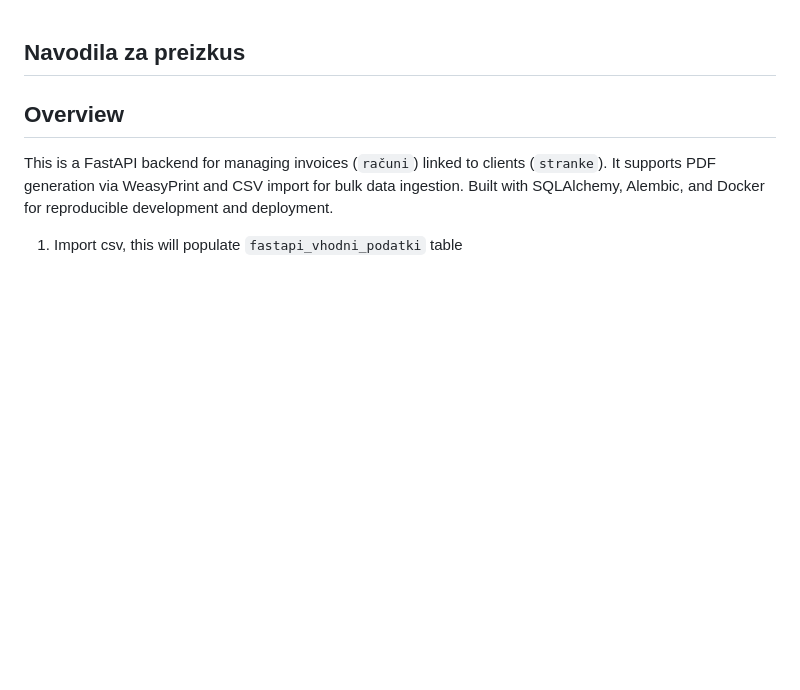
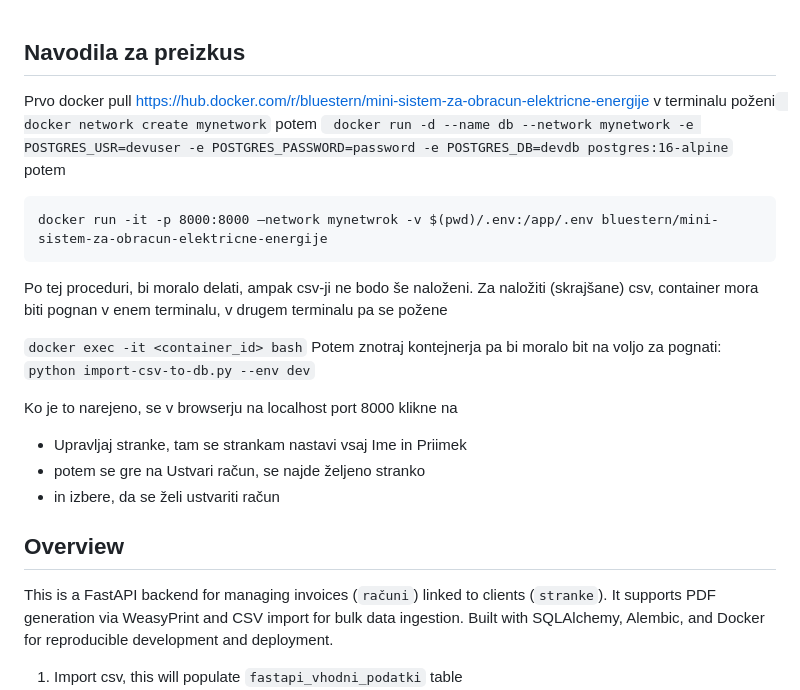
Before and after one commit to beaverDamDemo/python-fastapi-sample-naloga, a Markdown page: README.md, the part around the change printed below. Rendered like a GitHub page; blank space fills up the shorter version.

````diff
--- a/README.md
+++ b/README.md
@@ -1,4 +1,28 @@
 ## Navodila za preizkus
+
+Prvo docker pull https://hub.docker.com/r/bluestern/mini-sistem-za-obracun-elektricne-energije
+v terminalu poženi
+` docker network create mynetwork`
+potem
+` docker run -d --name db --network mynetwork -e POSTGRES_USR=devuser -e POSTGRES_PASSWORD=password -e POSTGRES_DB=devdb postgres:16-alpine`
+potem
+
+```
+docker run -it -p 8000:8000 —network mynetwrok -v $(pwd)/.env:/app/.env bluestern/mini-sistem-za-obracun-elektricne-energije
+```
+
+Po tej proceduri, bi moralo delati, ampak csv-ji ne bodo še naloženi.
+Za naložiti (skrajšane) csv, container mora biti pognan v enem terminalu, v drugem terminalu pa se požene
+
+`docker exec -it <container_id> bash`
+Potem znotraj kontejnerja pa bi moralo bit na voljo za pognati:
+`python import-csv-to-db.py --env dev`
+
+Ko je to narejeno, se v browserju na localhost port 8000 klikne na
+
+- Upravljaj stranke, tam se strankam nastavi vsaj Ime in Priimek
+- potem se gre na Ustvari račun, se najde željeno stranko
+- in izbere, da se želi ustvariti račun
 
 ## Overview
 
````
Also changed, not shown: other parts of README.md (+18 -2 lines).
